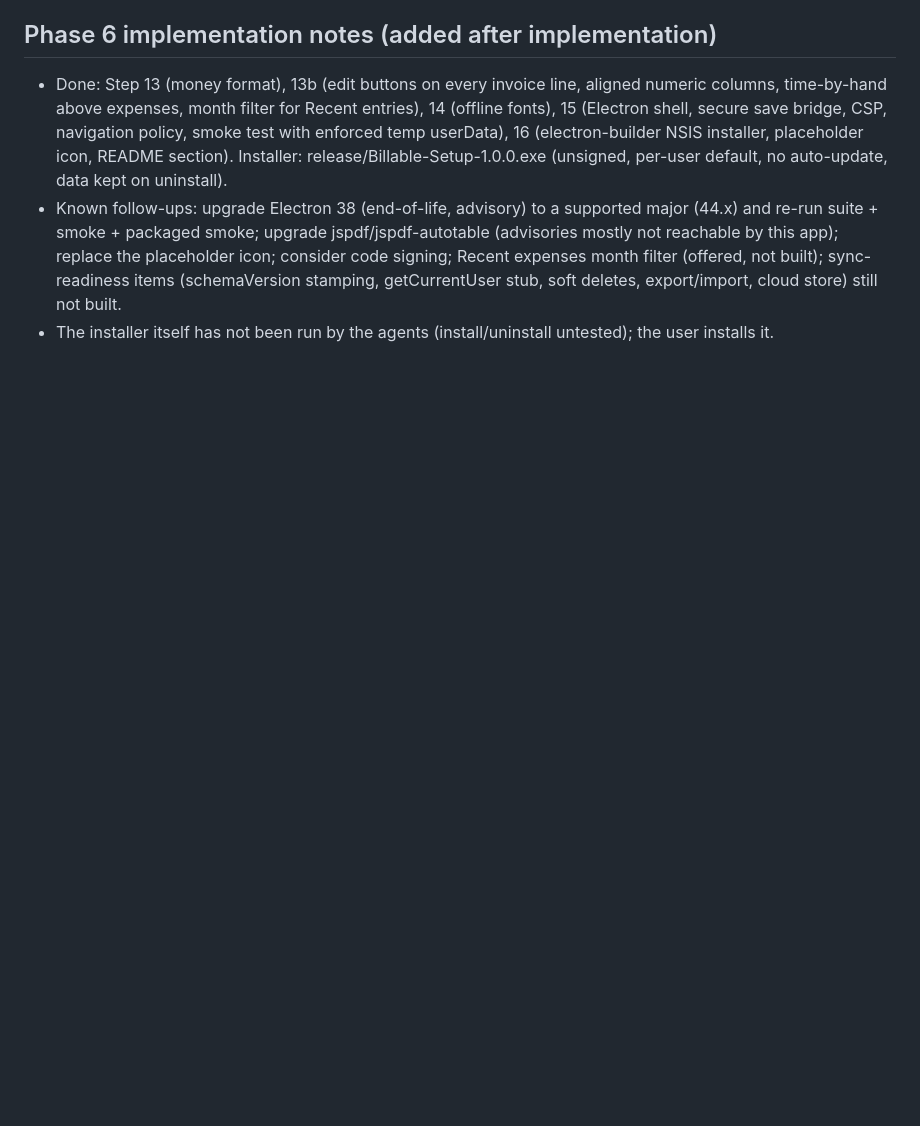
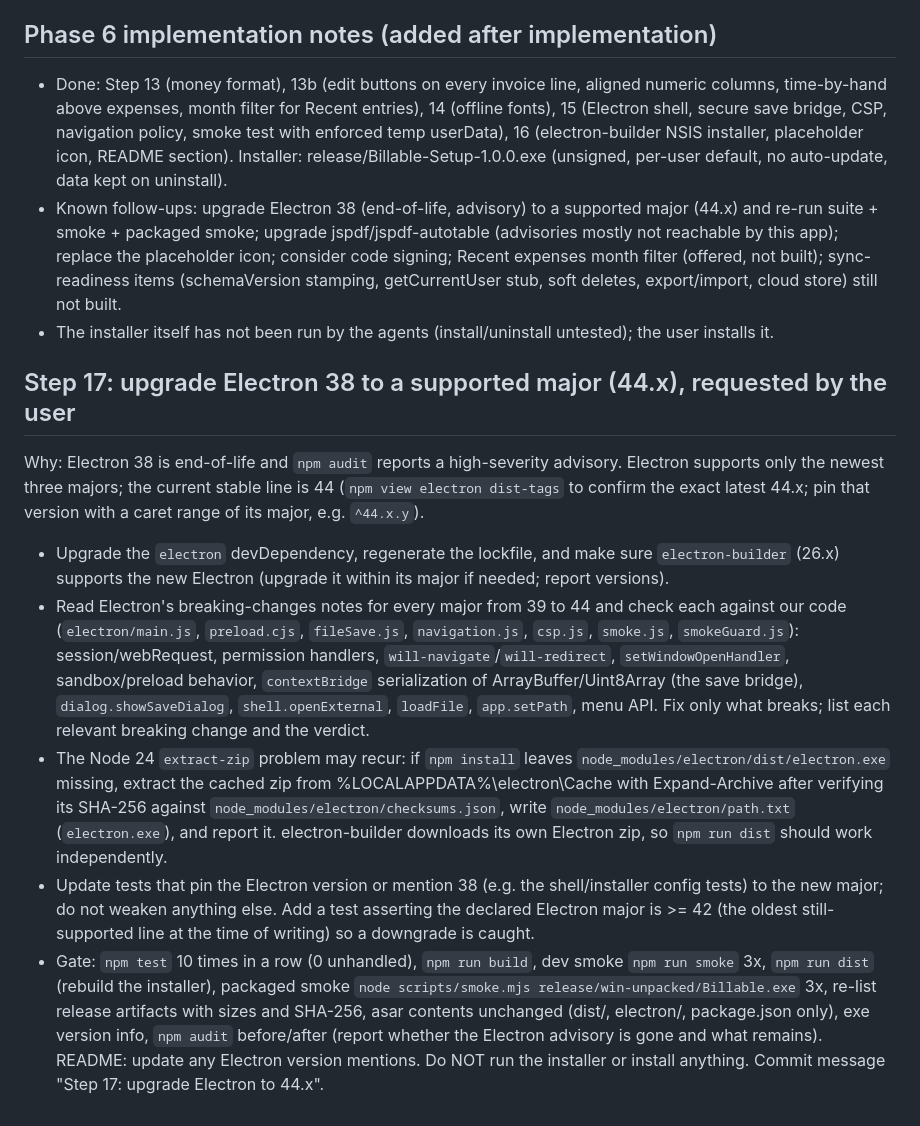
Before and after one commit to patel24kishan/billable-app, a Markdown page: plan.md, the part around the change. Drawn GitHub-style; blank space fills up the shorter version.

Commit message:
Plan Step 17: upgrade Electron to 44.x
Co-Authored-By: Claude Sonnet 5.5 <noreply@anthropic.com>

```diff
--- a/plan.md
+++ b/plan.md
@@ -206,3 +206,11 @@ Tests for 13b (each must fail on the old code; prove with `git stash push -- src
 - Done: Step 13 (money format), 13b (edit buttons on every invoice line, aligned numeric columns, time-by-hand above expenses, month filter for Recent entries), 14 (offline fonts), 15 (Electron shell, secure save bridge, CSP, navigation policy, smoke test with enforced temp userData), 16 (electron-builder NSIS installer, placeholder icon, README section). Installer: release/Billable-Setup-1.0.0.exe (unsigned, per-user default, no auto-update, data kept on uninstall).
 - Known follow-ups: upgrade Electron 38 (end-of-life, advisory) to a supported major (44.x) and re-run suite + smoke + packaged smoke; upgrade jspdf/jspdf-autotable (advisories mostly not reachable by this app); replace the placeholder icon; consider code signing; Recent expenses month filter (offered, not built); sync-readiness items (schemaVersion stamping, getCurrentUser stub, soft deletes, export/import, cloud store) still not built.
 - The installer itself has not been run by the agents (install/uninstall untested); the user installs it.
+
+## Step 17: upgrade Electron 38 to a supported major (44.x), requested by the user
+Why: Electron 38 is end-of-life and `npm audit` reports a high-severity advisory. Electron supports only the newest three majors; the current stable line is 44 (`npm view electron dist-tags` to confirm the exact latest 44.x; pin that version with a caret range of its major, e.g. `^44.x.y`).
+- Upgrade the `electron` devDependency, regenerate the lockfile, and make sure `electron-builder` (26.x) supports the new Electron (upgrade it within its major if needed; report versions).
+- Read Electron's breaking-changes notes for every major from 39 to 44 and check each against our code (`electron/main.js`, `preload.cjs`, `fileSave.js`, `navigation.js`, `csp.js`, `smoke.js`, `smokeGuard.js`): session/webRequest, permission handlers, `will-navigate`/`will-redirect`, `setWindowOpenHandler`, sandbox/preload behavior, `contextBridge` serialization of ArrayBuffer/Uint8Array (the save bridge), `dialog.showSaveDialog`, `shell.openExternal`, `loadFile`, `app.setPath`, menu API. Fix only what breaks; list each relevant breaking change and the verdict.
+- The Node 24 `extract-zip` problem may recur: if `npm install` leaves `node_modules/electron/dist/electron.exe` missing, extract the cached zip from %LOCALAPPDATA%\electron\Cache with Expand-Archive after verifying its SHA-256 against `node_modules/electron/checksums.json`, write `node_modules/electron/path.txt` (`electron.exe`), and report it. electron-builder downloads its own Electron zip, so `npm run dist` should work independently.
+- Update tests that pin the Electron version or mention 38 (e.g. the shell/installer config tests) to the new major; do not weaken anything else. Add a test asserting the declared Electron major is >= 42 (the oldest still-supported line at the time of writing) so a downgrade is caught.
+- Gate: `npm test` 10 times in a row (0 unhandled), `npm run build`, dev smoke `npm run smoke` 3x, `npm run dist` (rebuild the installer), packaged smoke `node scripts/smoke.mjs release/win-unpacked/Billable.exe` 3x, re-list release artifacts with sizes and SHA-256, asar contents unchanged (dist/, electron/, package.json only), exe version info, `npm audit` before/after (report whether the Electron advisory is gone and what remains). README: update any Electron version mentions. Do NOT run the installer or install anything. Commit message "Step 17: upgrade Electron to 44.x".
```
